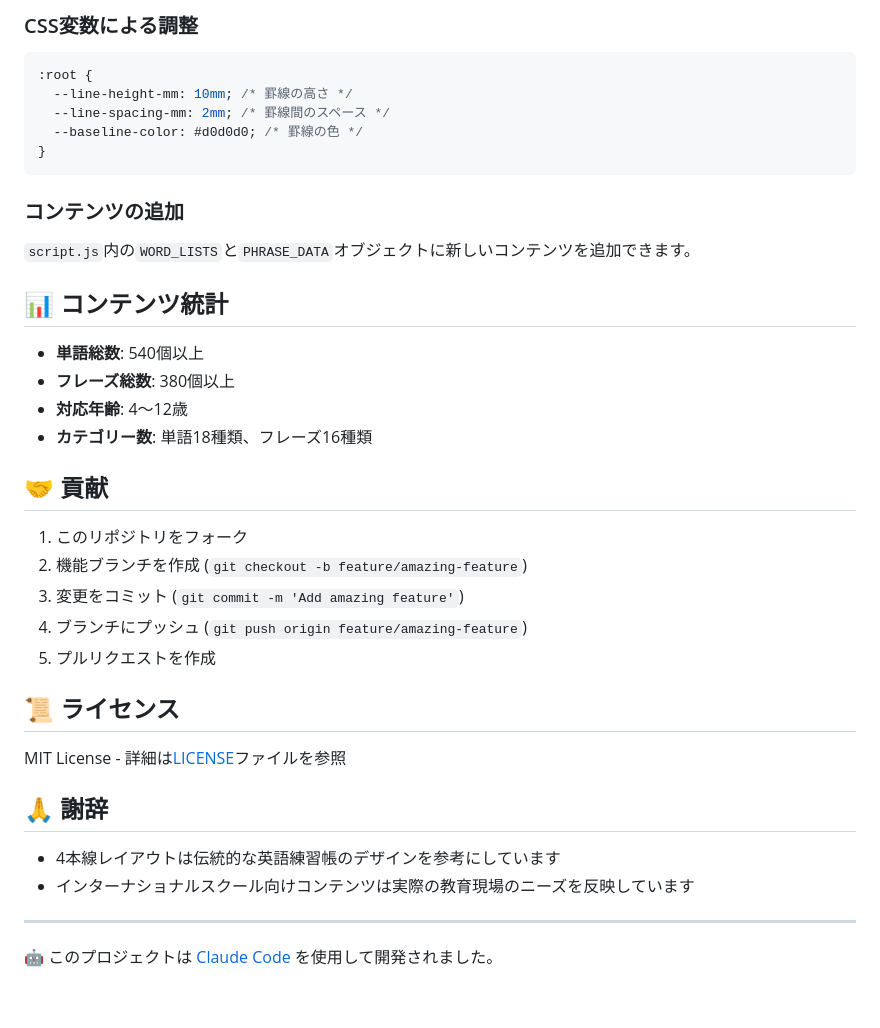
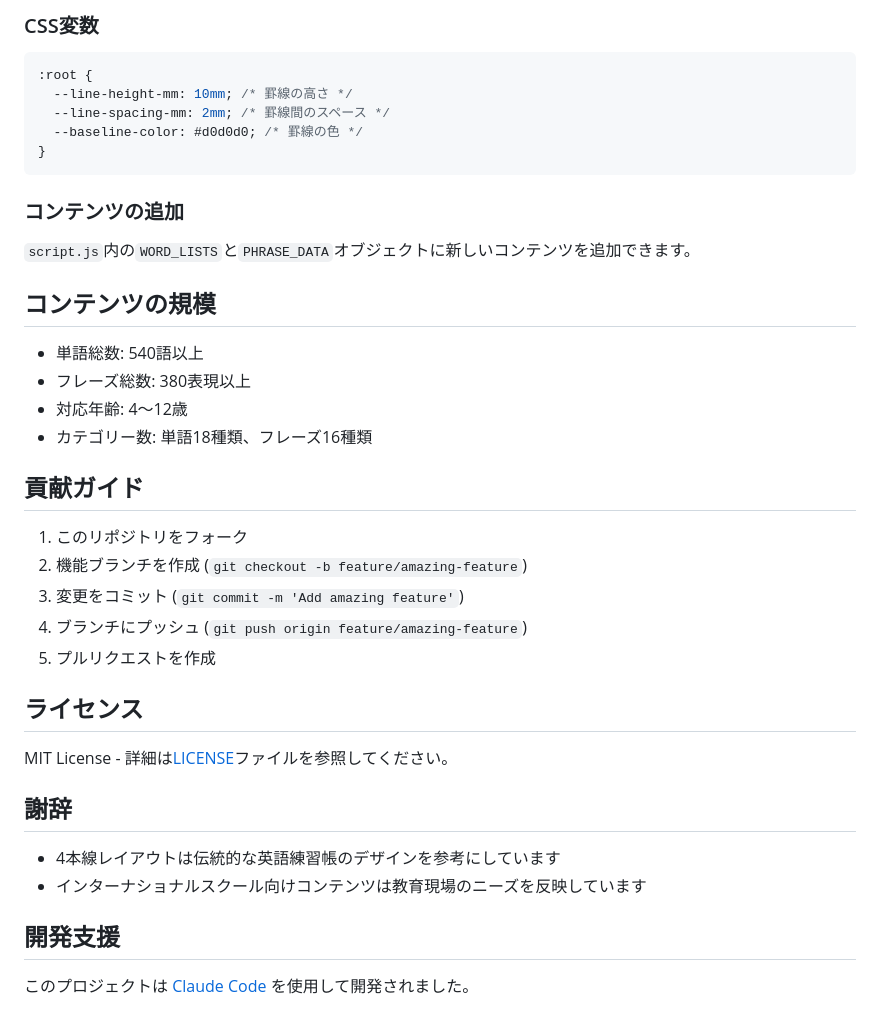
Before and after one commit to knishioka/english-note-maker, a Markdown page: README.md, the part around one of its changes. Rendered like a GitHub page.

````diff
--- a/README.md
+++ b/README.md
@@ -148,5 +123,5 @@ english-note-maker/
 
-### CSS変数による調整
+### CSS変数
 
 ```css
 :root {
@@ -160,14 +135,14 @@ english-note-maker/
 
 `script.js`内の`WORD_LISTS`と`PHRASE_DATA`オブジェクトに新しいコンテンツを追加できます。
 
-## 📊 コンテンツ統計
+## コンテンツの規模
 
-- **単語総数**: 540個以上
-- **フレーズ総数**: 380個以上
-- **対応年齢**: 4〜12歳
-- **カテゴリー数**: 単語18種類、フレーズ16種類
+- 単語総数: 540語以上
+- フレーズ総数: 380表現以上
+- 対応年齢: 4〜12歳
+- カテゴリー数: 単語18種類、フレーズ16種類
 
-## 🤝 貢献
+## 貢献ガイド
 
 1. このリポジトリをフォーク
 2. 機能ブランチを作成 (`git checkout -b feature/amazing-feature`)
@@ -175,15 +150,15 @@ english-note-maker/
 4. ブランチにプッシュ (`git push origin feature/amazing-feature`)
 5. プルリクエストを作成
 
-## 📜 ライセンス
+## ライセンス
 
-MIT License - 詳細は[LICENSE](LICENSE)ファイルを参照
+MIT License - 詳細は[LICENSE](LICENSE)ファイルを参照してください。
 
-## 🙏 謝辞
+## 謝辞
 
 - 4本線レイアウトは伝統的な英語練習帳のデザインを参考にしています
-- インターナショナルスクール向けコンテンツは実際の教育現場のニーズを反映しています
+- インターナショナルスクール向けコンテンツは教育現場のニーズを反映しています
 
----
+## 開発支援
 
-🤖 このプロジェクトは [Claude Code](https://claude.ai/code) を使用して開発されました。
+このプロジェクトは [Claude Code](https://claude.ai/code) を使用して開発されました。
````
Also changed, not shown: other parts of README.md (+45 -70 lines).
